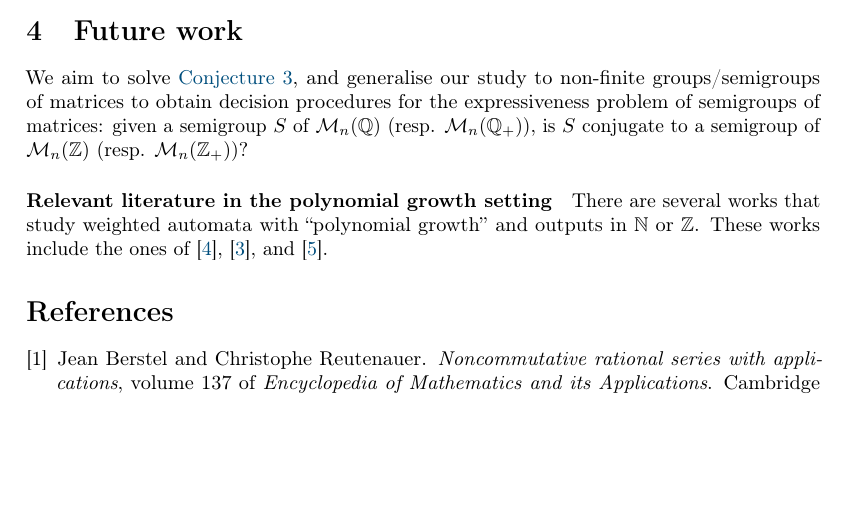
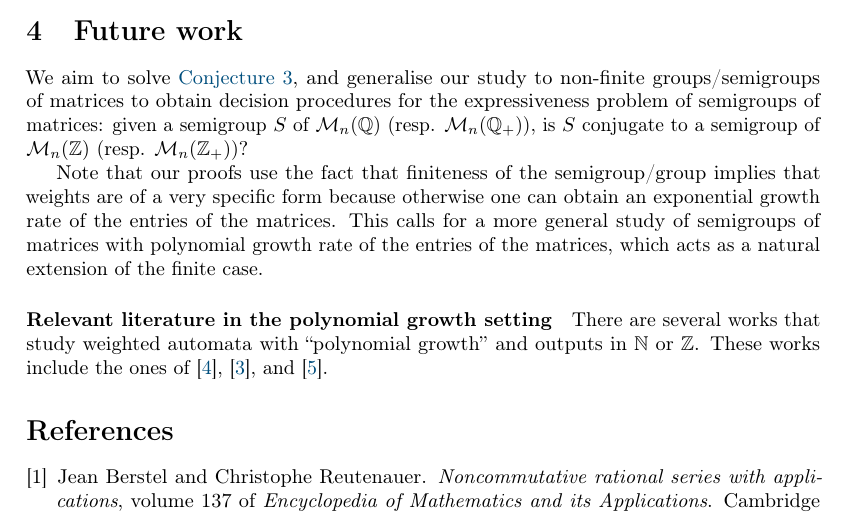
Before and after one commit to AliaumeL/nonnegative-matrix-semigroups, a LaTeX paper (2025-09-andrew-ryzhikov/report.tex, which reads 2025-09-andrew-ryzhikov/body.tex): part of page 4 of 4 before the commit and part of page 4 of 5 after it, cut so that both start at the same text, the shorter picture padded with empty space. Compiled offline with pdfLaTeX.

Commit message:
new: added paragraph on polynomial growth

```diff
--- a/2025-09-andrew-ryzhikov/body.tex
+++ b/2025-09-andrew-ryzhikov/body.tex
@@ -234,6 +234,13 @@ expressiveness problem of semigroups of matrices: given a semigroup $S$ of
 $\Mat[n]{\Rat}$ (resp. $\Mat[n]{\Rat_+}$), is $S$ conjugate to a semigroup of
 $\Mat[n]{\Int}$ (resp. $\Mat[n]{\Int_+}$)?
 
+Note that our proofs use the fact that finiteness of the semigroup/group
+implies that weights are of a very specific form because otherwise one can
+obtain an exponential growth rate of the entries of the matrices. This calls
+for a more general study of semigroups of matrices with polynomial growth rate
+of the entries of the matrices, which acts as a natural extension of the
+finite case.
+
 
 \paragraph*{Relevant literature in the polynomial growth setting} There are
 several works that study weighted automata with ``polynomial growth'' and
```
